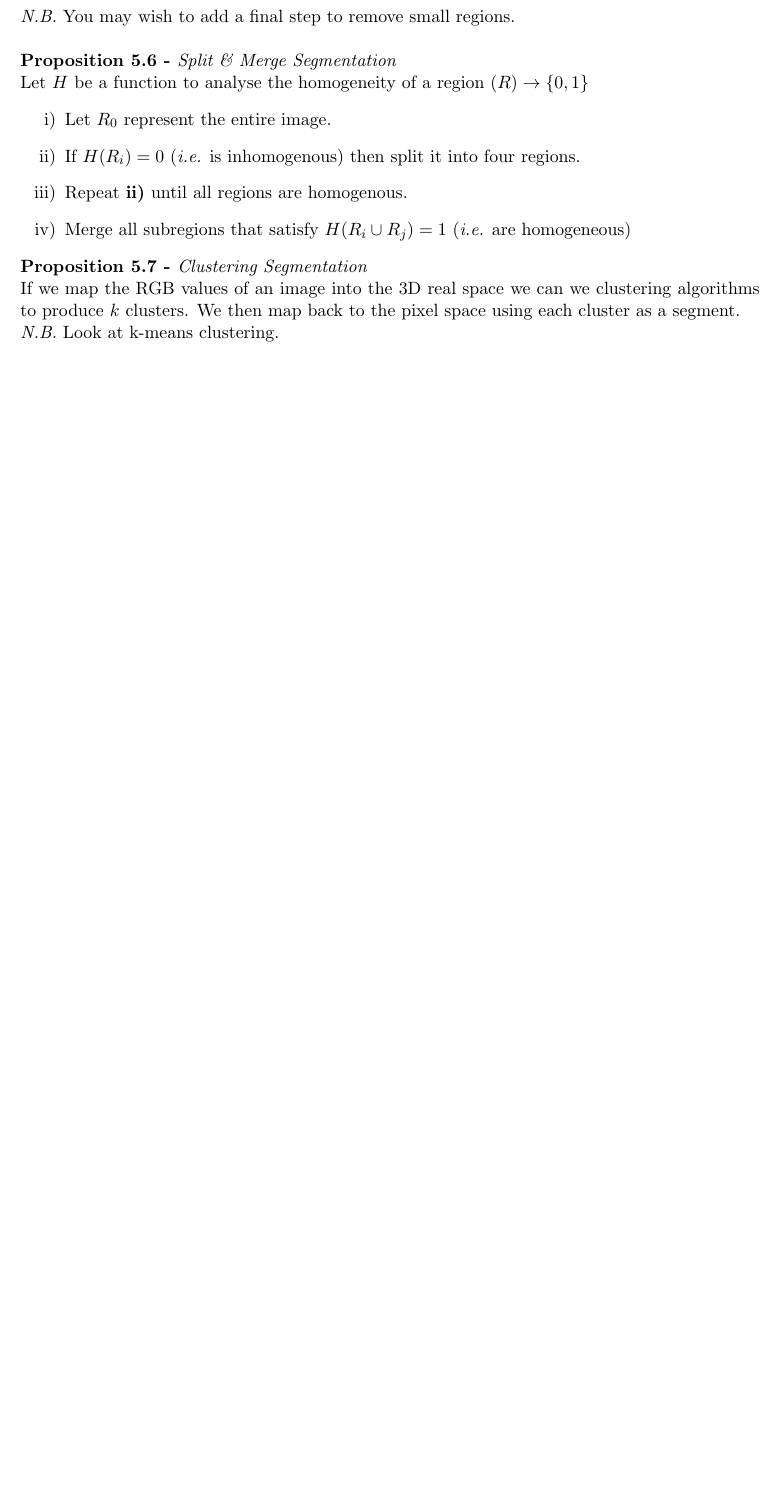
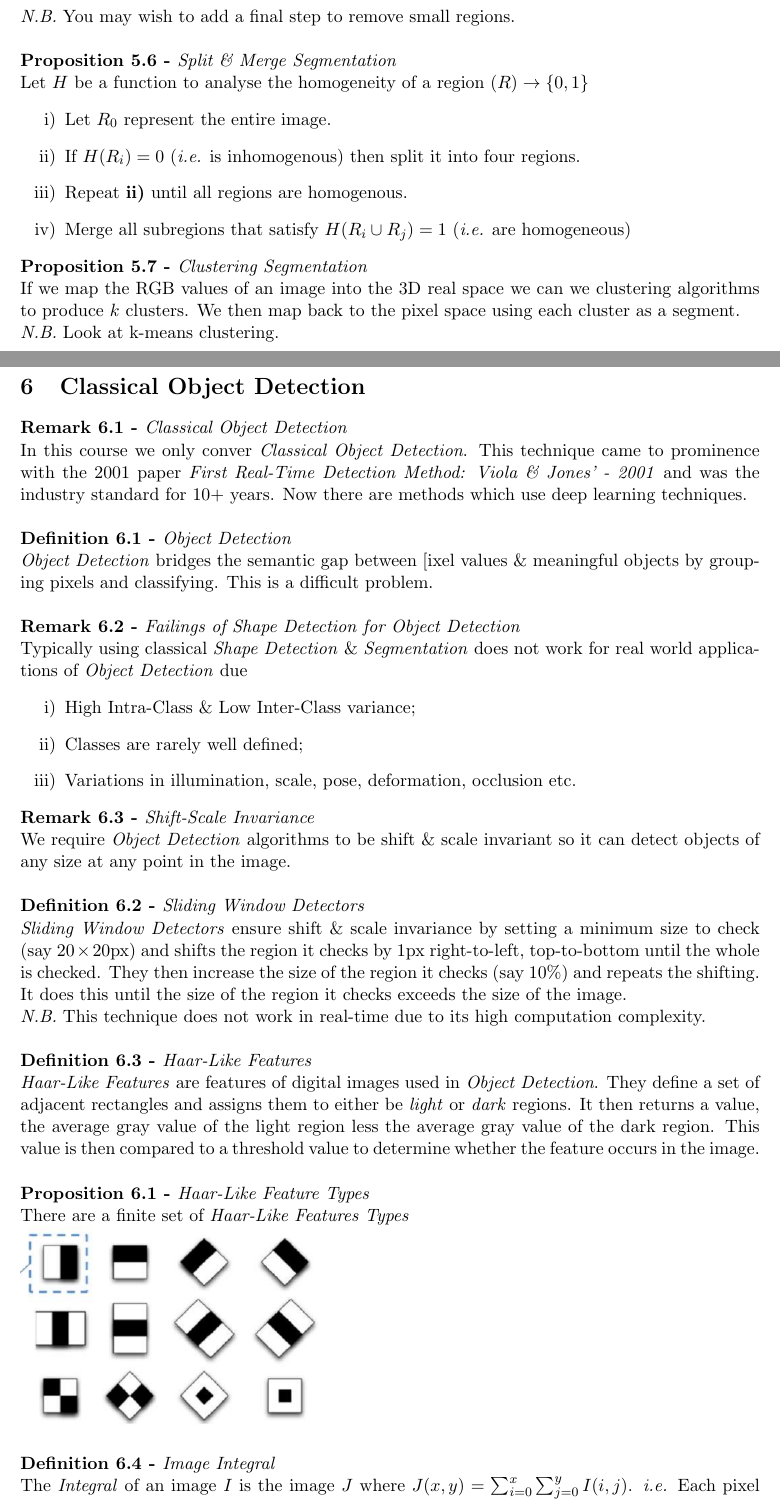
Before and after one commit to dajhutchinson/ImageProcessingAndComputerVision, a LaTeX document (Notes/src/NotesIP.tex): part of page 13 of 14 before the commit and two parts of pages 13 and 14 of 17 after it, the two joined at a grey line, cut so that both start at the same text, the shorter picture padded with empty space. Compiled offline with pdfLaTeX.

Commit message:
Lecture 6

```diff
--- a/Notes/src/NotesIP.tex
+++ b/Notes/src/NotesIP.tex
@@ -576,3 +576,39 @@ Let $H$ be a function to analyse the homogeneity of a region $(R)\to\{0,1\}$
 If we map the RGB values of an image into the 3D real space we can we clustering algorithms to produce $k$ clusters. We then map back to the pixel space using each cluster as a segment.\\
 \nb Look at k-means clustering.
 
+\section{Classical Object Detection}
+
+\remark{Classical Object Detection}
+In this course we only conver \textit{Classical Object Detection}. This technique came to prominence with the 2001 paper \textit{First Real-Time Detection Method: Viola \& Jones' - 2001} and was the industry standard for 10+ years. Now there are methods which use deep learning techniques.\\
+
+\definition{Object Detection}
+\textit{Object Detection} bridges the semantic gap between [ixel values \& meaningful objects by grouping pixels and classifying. This is a difficult problem.\\
+
+\remark{Failings of Shape Detection for Object Detection}
+Typically using classical \textit{Shape Detection} \& \textit{Segmentation} does not work for real world applications of \textit{Object Detection} due
+\begin{enumerate}[label=\roman*)]
+	\item High Intra-Class \& Low Inter-Class variance;
+	\item Classes are rarely well defined;
+	\item Variations in illumination, scale, pose, deformation, occlusion etc.
+\end{enumerate}
+
+\remark{Shift-Scale Invariance}
+We require \textit{Object Detection} algorithms to be shift \& scale invariant so it can detect objects of any size at any point in the image.\\
+
+\definition{Sliding Window Detectors}
+\textit{Sliding Window Detectors} ensure shift \& scale invariance by setting a minimum size to check (say $20\times20$px) and shifts the region it checks by 1px right-to-left, top-to-bottom until the whole is checked. They then increase the size of the region it checks (say $10\%$) and repeats the shifting. It does this until the size of the region it checks exceeds the size of the image.\\
+\nb This technique does not work in real-time due to its high computation complexity.\\
+
+\definition{Haar-Like Features}
+\textit{Haar-Like Features} are features of digital images used in \textit{Object Detection}. They define a set of adjacent rectangles and assigns them to either be \textit{light} or \textit{dark} regions. It then returns a value, the average gray value of the light region less the average gray value of the dark region. This value is then compared to a threshold value to determine whether the feature occurs in the image.\\
+
+\proposition{Haar-Like Feature Types}
+There are a finite set of \textit{Haar-Like Features Types}\\
+\includegraphics[scale=.6]{img/haar.png}\\
+
+\definition{Image Integral}
+The \textit{Integral} of an image $I$ is the image $J$ where $J(x,y)=\sum_{i=0}^x\sum_{j=0}^yI(i,j)$. \ie Each pixel value is the sum of all pixels between it an the origin, inclusive.\\
+
+\proposition{Calculating Image Integral}
+Let $I$ be an image then we can calculate the \textit{Integral} of $J$ in \textit{Linear Time} using the following formulae
+\[\begin{array}{l}
```
Also changed, not shown: Notes/NotesIP.pdf, Notes/src/img/haar.PNG (added), NotesIP.pdf (deleted), Notes/src/NotesIP.tex (47 more changed lines).
